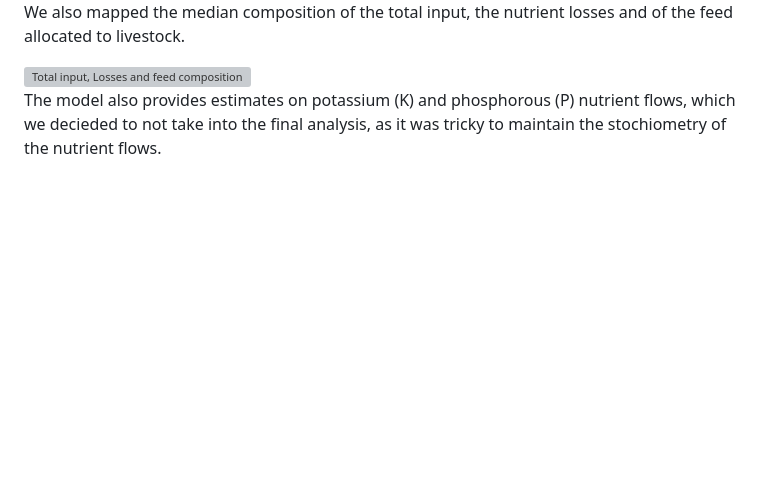
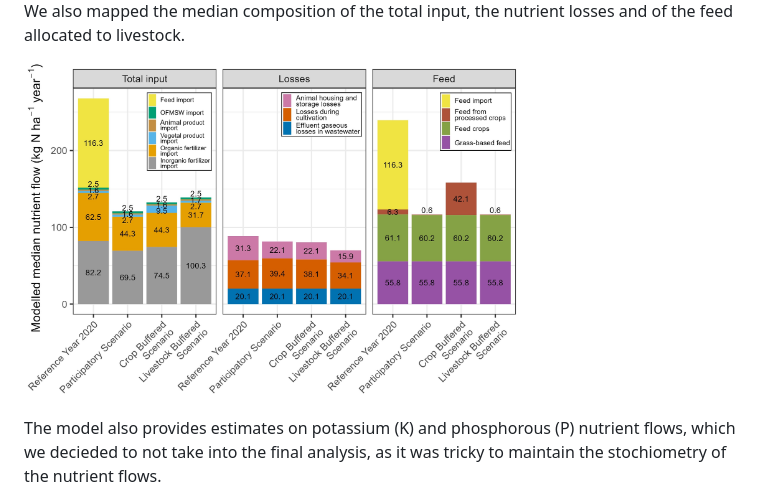
Before and after one commit to larscaspersen/DA-nutrient-flow-Kleve, a Markdown page: README.md, the part around the change. Drawn GitHub-style; blank space fills up the shorter version; grey boxes are pictures that could not be loaded.

Commit message:
forgot to nit the readme

```diff
--- a/README.md
+++ b/README.md
@@ -75,7 +75,7 @@ crop buffered scenario, and livestock buffered scenario.
 We also mapped the median composition of the total input, the nutrient
 losses and of the feed allocated to livestock.
 
-<img src="example_figures/composition_indicator_and_feed_legend-by-hand-v2.jpeg" alt="Total input, Losses and feed composition for the reference year and the different scenarios, expressed in t N year-1 ha-1 agricultural land." width="70%" style="display: block; margin: auto;" />
+<img src="example_figures/composition_indicator_and_feed_legend-by-hand-v3.jpeg" alt="Total input, Losses and feed composition for the reference year and the different scenarios, expressed in t N year-1 ha-1 agricultural land." width="70%" style="display: block; margin: auto;" />
 
 The model also provides estimates on potassium (K) and phosphorous (P)
 nutrient flows, which we decieded to not take into the final analysis,
```
